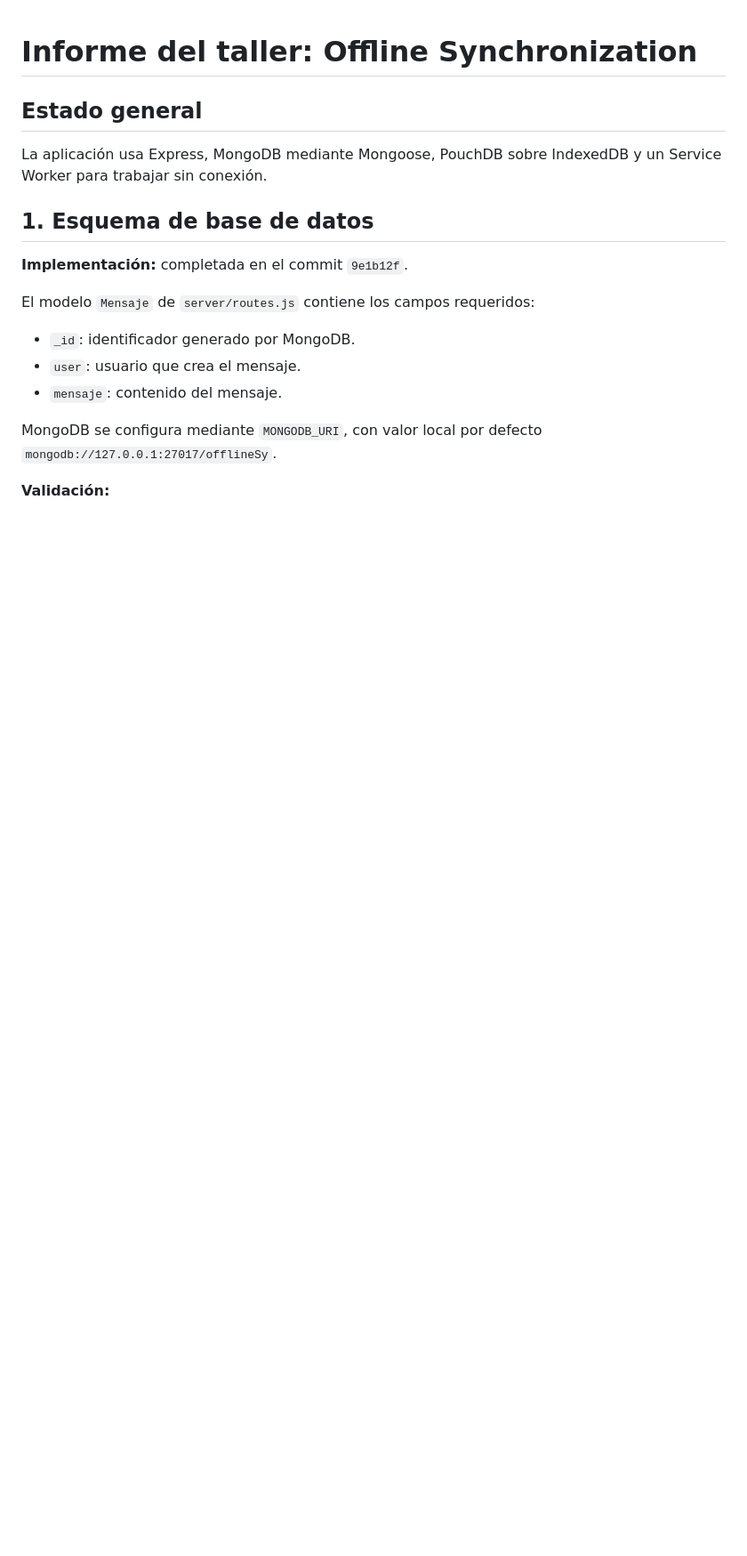
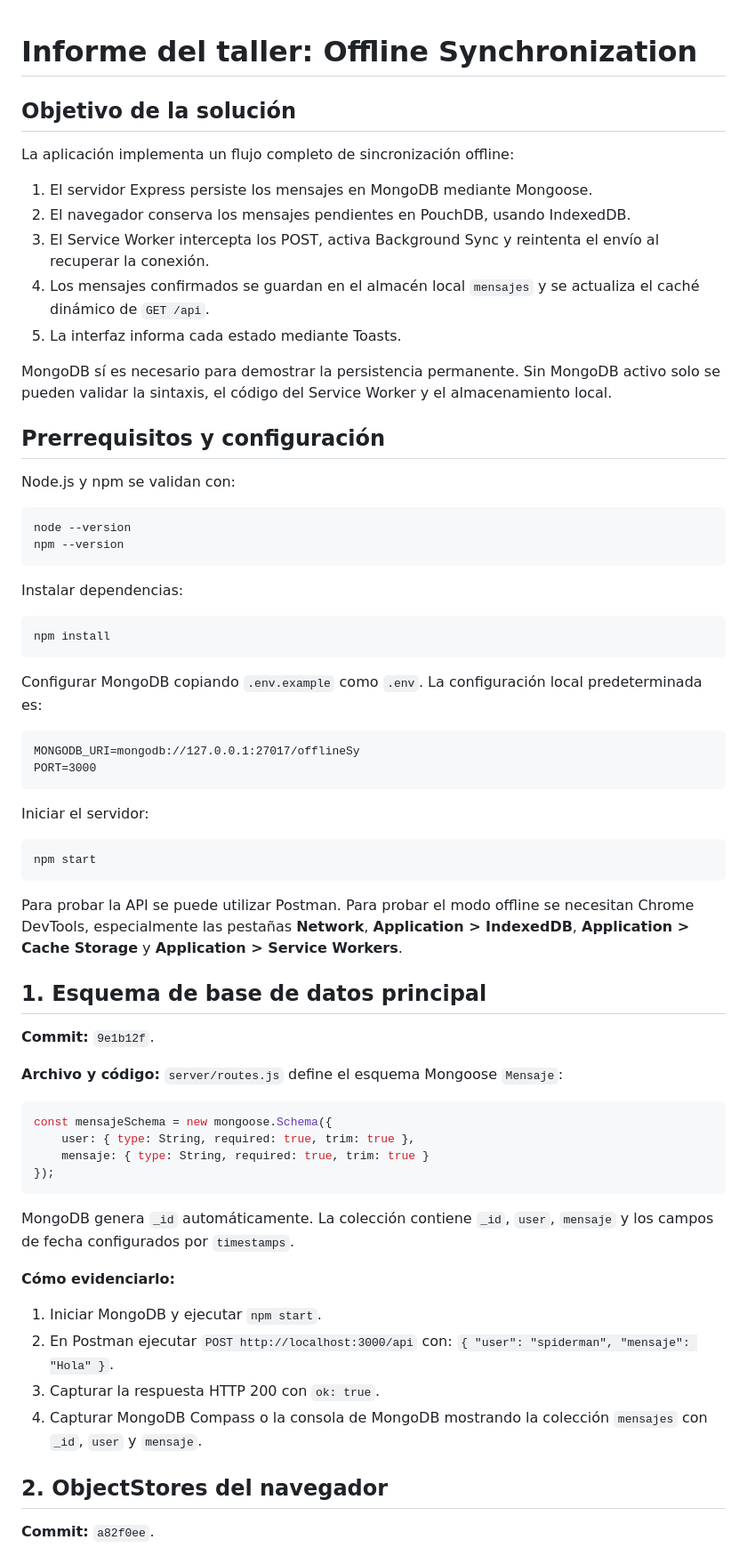
Before and after one commit to la00429/offlineSy_2, a Markdown page: INFORME_TALLER_OFFLINE_SYNCHRONIZATION.md, the part around one of its changes. Shown at 89% size. GitHub-like rendering; blank space fills up the shorter version.

````diff
--- a/INFORME_TALLER_OFFLINE_SYNCHRONIZATION.md
+++ b/INFORME_TALLER_OFFLINE_SYNCHRONIZATION.md
@@ -1,19 +1,71 @@
 # Informe del taller: Offline Synchronization
 
-## Estado general
+## Objetivo de la solución
 
-La aplicación usa Express, MongoDB mediante Mongoose, PouchDB sobre IndexedDB y un Service Worker para trabajar sin conexión.
+La aplicación implementa un flujo completo de sincronización offline:
 
-## 1. Esquema de base de datos
+1. El servidor Express persiste los mensajes en MongoDB mediante Mongoose.
+2. El navegador conserva los mensajes pendientes en PouchDB, usando IndexedDB.
+3. El Service Worker intercepta los POST, activa Background Sync y reintenta el envío al recuperar la conexión.
+4. Los mensajes confirmados se guardan en el almacén local `mensajes` y se actualiza el caché dinámico de `GET /api`.
+5. La interfaz informa cada estado mediante Toasts.
 
-**Implementación:** completada en el commit `9e1b12f`.
+MongoDB sí es necesario para demostrar la persistencia permanente. Sin MongoDB activo solo se pueden validar la sintaxis, el código del Service Worker y el almacenamiento local.
 
-El modelo `Mensaje` de `server/routes.js` contiene los campos requeridos:
+## Prerrequisitos y configuración
 
-- `_id`: identificador generado por MongoDB.
-- `user`: usuario que crea el mensaje.
-- `mensaje`: contenido del mensaje.
+Node.js y npm se validan con:
 
-MongoDB se configura mediante `MONGODB_URI`, con valor local por defecto `mongodb://127.0.0.1:27017/offlineSy`.
+```bash
+node --version
+npm --version
+```
 
-**Validación:**
+Instalar dependencias:
+
+```bash
+npm install
+```
+
+Configurar MongoDB copiando `.env.example` como `.env`. La configuración local predeterminada es:
+
+```text
+MONGODB_URI=mongodb://127.0.0.1:27017/offlineSy
+PORT=3000
+```
+
+Iniciar el servidor:
+
+```bash
+npm start
+```
+
+Para probar la API se puede utilizar Postman. Para probar el modo offline se necesitan Chrome DevTools, especialmente las pestañas **Network**, **Application > IndexedDB**, **Application > Cache Storage** y **Application > Service Workers**.
+
+## 1. Esquema de base de datos principal
+
+**Commit:** `9e1b12f`.
+
+**Archivo y código:** `server/routes.js` define el esquema Mongoose `Mensaje`:
+
+```js
+const mensajeSchema = new mongoose.Schema({
+	user: { type: String, required: true, trim: true },
+	mensaje: { type: String, required: true, trim: true }
+});
+```
+
+MongoDB genera `_id` automáticamente. La colección contiene `_id`, `user`, `mensaje` y los campos de fecha configurados por `timestamps`.
+
+**Cómo evidenciarlo:**
+
+1. Iniciar MongoDB y ejecutar `npm start`.
+2. En Postman ejecutar `POST http://localhost:3000/api` con:
+	 `{ "user": "spiderman", "mensaje": "Hola" }`.
+3. Capturar la respuesta HTTP 200 con `ok: true`.
+4. Capturar MongoDB Compass o la consola de MongoDB mostrando la colección `mensajes` con `_id`, `user` y `mensaje`.
+
+## 2. ObjectStores del navegador
+
+**Commit:** `a82f0ee`.
+
````
Also changed, not shown: other parts of INFORME_TALLER_OFFLINE_SYNCHRONIZATION.md (+125 -48 lines).
